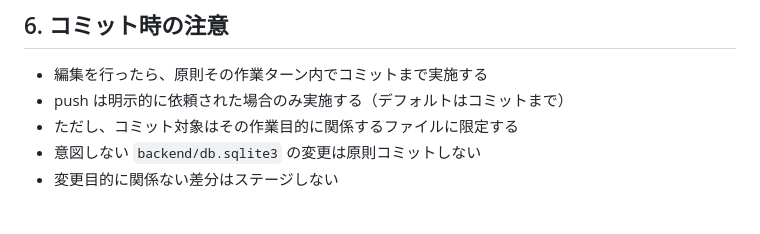
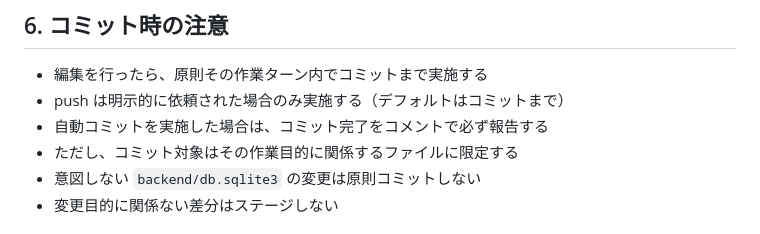
Before and after one commit to markStone141/pantanarl_report_app, a Markdown page: AGENTS.md, the part around the change. Rendered like a GitHub page.

Commit message:
Require commit completion notice after auto-commit

```diff
--- a/AGENTS.md
+++ b/AGENTS.md
@@ -89,6 +89,7 @@ git diff
 
 - 編集を行ったら、原則その作業ターン内でコミットまで実施する
 - push は明示的に依頼された場合のみ実施する（デフォルトはコミットまで）
+- 自動コミットを実施した場合は、コミット完了をコメントで必ず報告する
 - ただし、コミット対象はその作業目的に関係するファイルに限定する
 - 意図しない `backend/db.sqlite3` の変更は原則コミットしない
 - 変更目的に関係ない差分はステージしない
```
